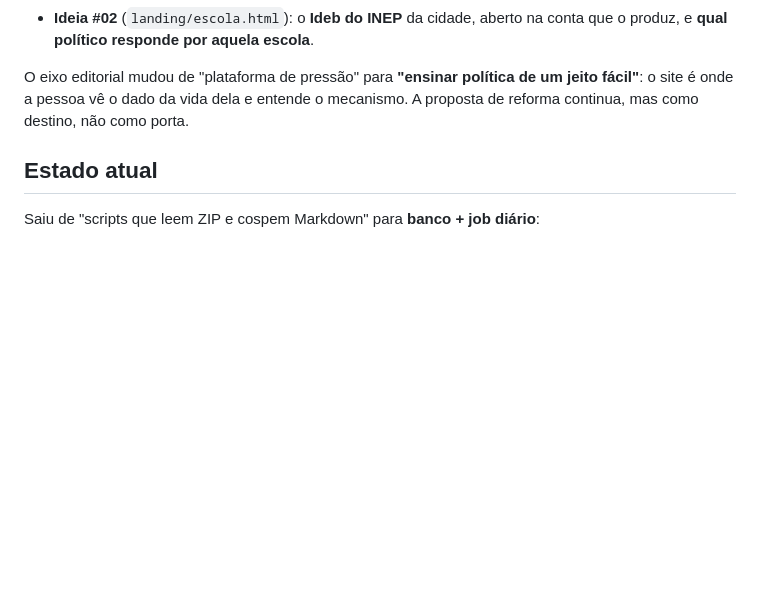
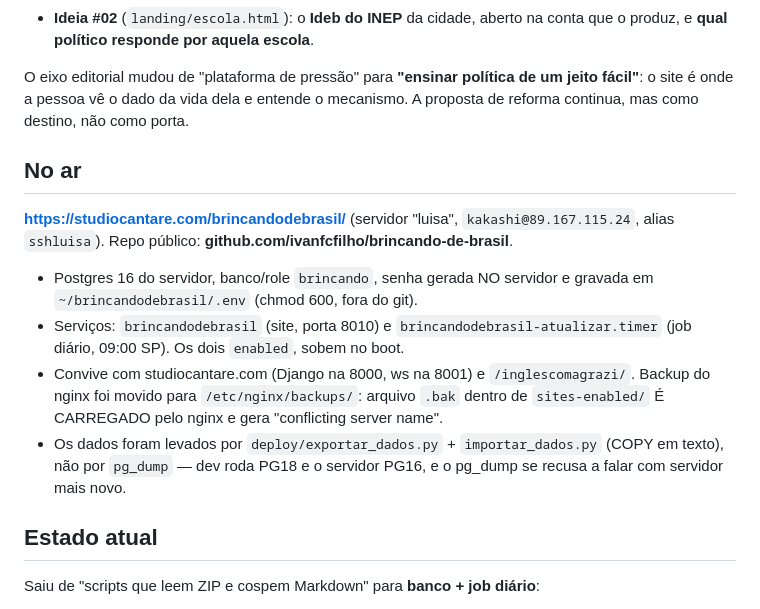
Before and after one commit to ivanfcfilho/brincando-de-brasil, a Markdown page: MEMORIA.md, the part around the change. Drawn GitHub-style; blank space fills up the shorter version.

```diff
--- a/MEMORIA.md
+++ b/MEMORIA.md
@@ -18,6 +18,25 @@ consumível **por CEP**. Duas ferramentas no ar:
 O eixo editorial mudou de "plataforma de pressão" para **"ensinar política de
 um jeito fácil"**: o site é onde a pessoa vê o dado da vida dela e entende o
 mecanismo. A proposta de reforma continua, mas como destino, não como porta.
+
+## No ar
+
+**https://studiocantare.com/brincandodebrasil/** (servidor "luisa",
+`kakashi@89.167.115.24`, alias `sshluisa`). Repo público:
+**github.com/ivanfcfilho/brincando-de-brasil**.
+
+- Postgres 16 do servidor, banco/role `brincando`, senha gerada NO servidor e
+  gravada em `~/brincandodebrasil/.env` (chmod 600, fora do git).
+- Serviços: `brincandodebrasil` (site, porta 8010) e
+  `brincandodebrasil-atualizar.timer` (job diário, 09:00 SP). Os dois
+  `enabled`, sobem no boot.
+- Convive com studiocantare.com (Django na 8000, ws na 8001) e
+  `/inglescomagrazi/`. Backup do nginx foi movido para `/etc/nginx/backups/`:
+  arquivo `.bak` dentro de `sites-enabled/` É CARREGADO pelo nginx e gera
+  "conflicting server name".
+- Os dados foram levados por `deploy/exportar_dados.py` +
+  `importar_dados.py` (COPY em texto), não por `pg_dump` — dev roda PG18 e o
+  servidor PG16, e o pg_dump se recusa a falar com servidor mais novo.
 
 ## Estado atual
 
```
Also changed, not shown: README.md (+23 -0 lines).
